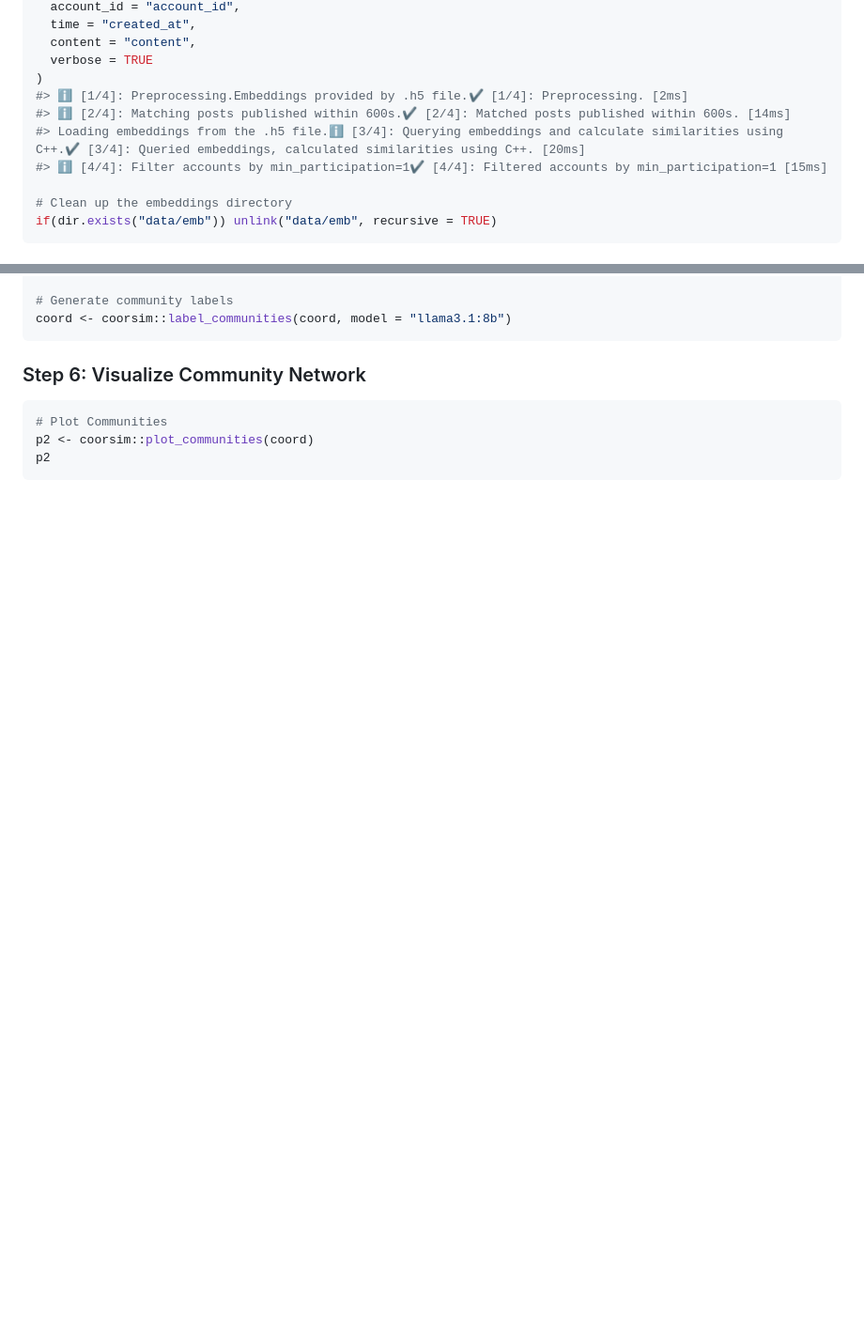
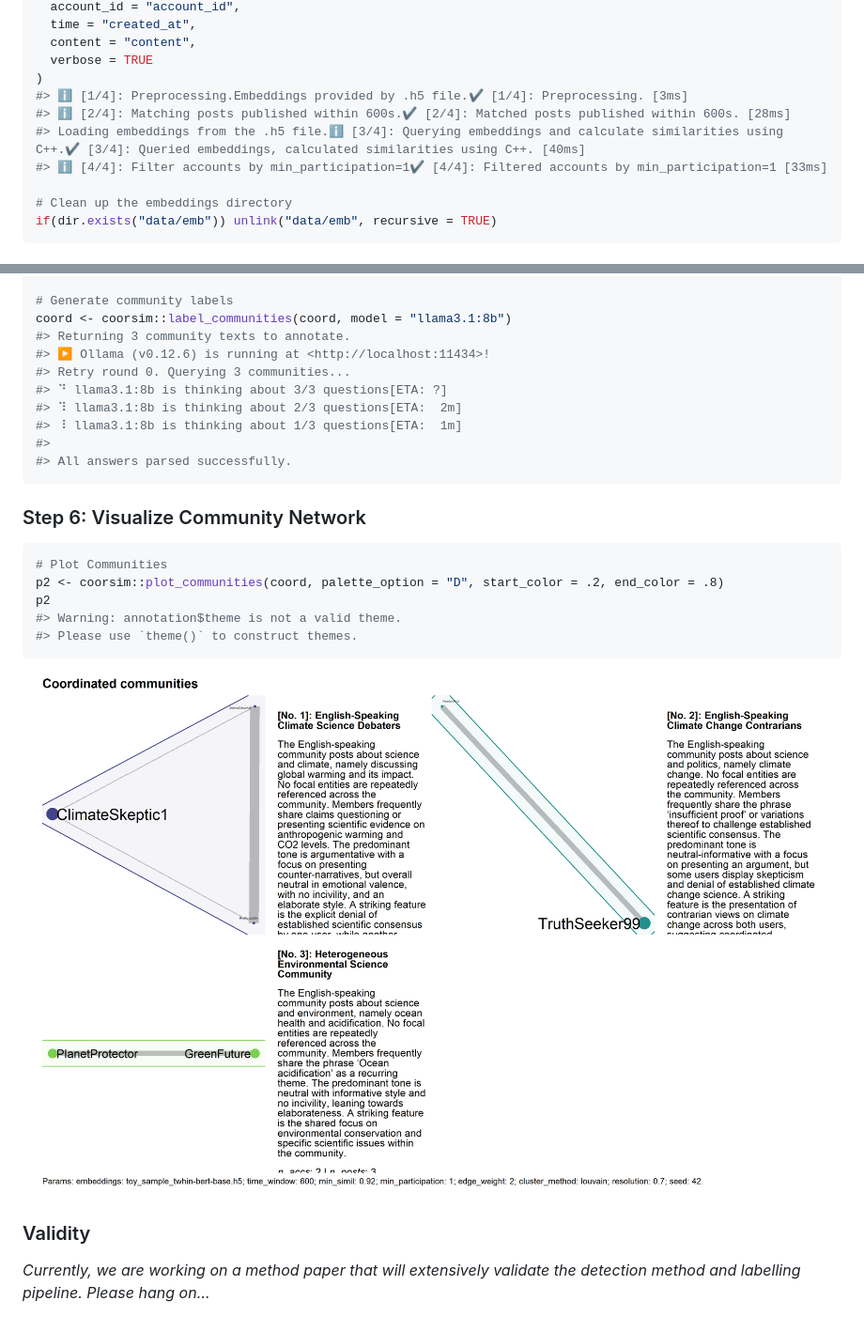
Before and after one commit to thieled/coorsim, a Markdown page: README.md, 2 parts joined by grey strips. Shown at 94% size. Drawn GitHub-style; pictures changed too: man/figures/README-plot-2-1.png; blank space fills up the shorter version.

````diff
--- a/README.md
+++ b/README.md
@@ -224,10 +224,10 @@ sim_dt <- coorsim::detect_cosimilarity(
   content = "content",
   verbose = TRUE
 )
-#> ℹ [1/4]: Preprocessing.Embeddings provided by .h5 file.✔ [1/4]: Preprocessing. [2ms]
-#> ℹ [2/4]: Matching posts published within 600s.✔ [2/4]: Matched posts published within 600s. [14ms]
-#> Loading embeddings from the .h5 file.ℹ [3/4]: Querying embeddings and calculate similarities using C++.✔ [3/4]: Queried embeddings, calculated similarities using C++. [20ms]
-#> ℹ [4/4]: Filter accounts by min_participation=1✔ [4/4]: Filtered accounts by min_participation=1 [15ms]
+#> ℹ [1/4]: Preprocessing.Embeddings provided by .h5 file.✔ [1/4]: Preprocessing. [3ms]
+#> ℹ [2/4]: Matching posts published within 600s.✔ [2/4]: Matched posts published within 600s. [28ms]
+#> Loading embeddings from the .h5 file.ℹ [3/4]: Querying embeddings and calculate similarities using C++.✔ [3/4]: Queried embeddings, calculated similarities using C++. [40ms]
+#> ℹ [4/4]: Filter accounts by min_participation=1✔ [4/4]: Filtered accounts by min_participation=1 [33ms]
 
 # Clean up the embeddings directory
 if(dir.exists("data/emb")) unlink("data/emb", recursive = TRUE)
@@ -296,12 +313,29 @@ coord <- coorsim::label_users(coord, model = "llama3.1:8b") # small model for re
 
 # Generate community labels
 coord <- coorsim::label_communities(coord, model = "llama3.1:8b")
+#> Returning 3 community texts to annotate.
+#> ▶ Ollama (v0.12.6) is running at <http://localhost:11434>!
+#> Retry round 0. Querying 3 communities...
+#> ⠙ llama3.1:8b is thinking about 3/3 questions[ETA: ?]
+#> ⠹ llama3.1:8b is thinking about 2/3 questions[ETA:  2m]
+#> ⠸ llama3.1:8b is thinking about 1/3 questions[ETA:  1m]
+#>
+#> All answers parsed successfully.
 ```
 
 ### Step 6: Visualize Community Network
 
 ``` r
 # Plot Communities
-p2 <- coorsim::plot_communities(coord)
+p2 <- coorsim::plot_communities(coord, palette_option = "D", start_color = .2, end_color = .8)
 p2
+#> Warning: annotation$theme is not a valid theme.
+#> Please use `theme()` to construct themes.
 ```
+
+<img src="man/figures/README-plot-2-1.png" width="100%" />
+
+### Validity
+
+*Currently, we are working on a method paper that will extensively
+validate the detection method and labelling pipeline. Please hang on…*
````
Also changed, not shown: other parts of README.md (+25 -8 lines), man/figures/README-plot-1-1.png, 1 other file.
